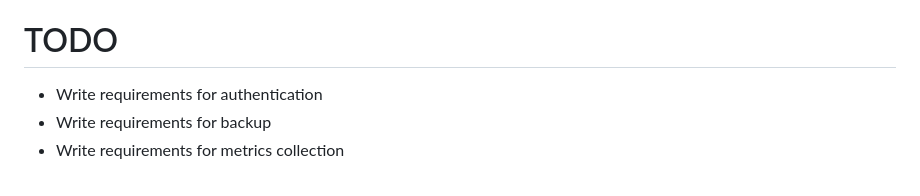
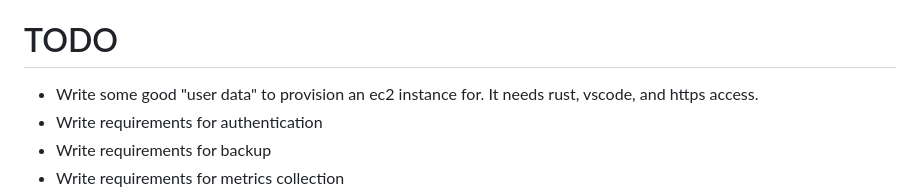
Before and after one commit to akivalichtner/workload, a Markdown page: README.md, the part around the change. Drawn GitHub-style.

Commit message:
no comment

```diff
--- a/README.md
+++ b/README.md
@@ -74,6 +74,7 @@ When the transaction commits, the API service sends out a totally ordered commit
 
 # TODO
 
+- Write some good "user data" to provision an ec2 instance for. It needs rust, vscode, and https access.
 - Write requirements for authentication
 - Write requirements for backup
 - Write requirements for metrics collection
```
